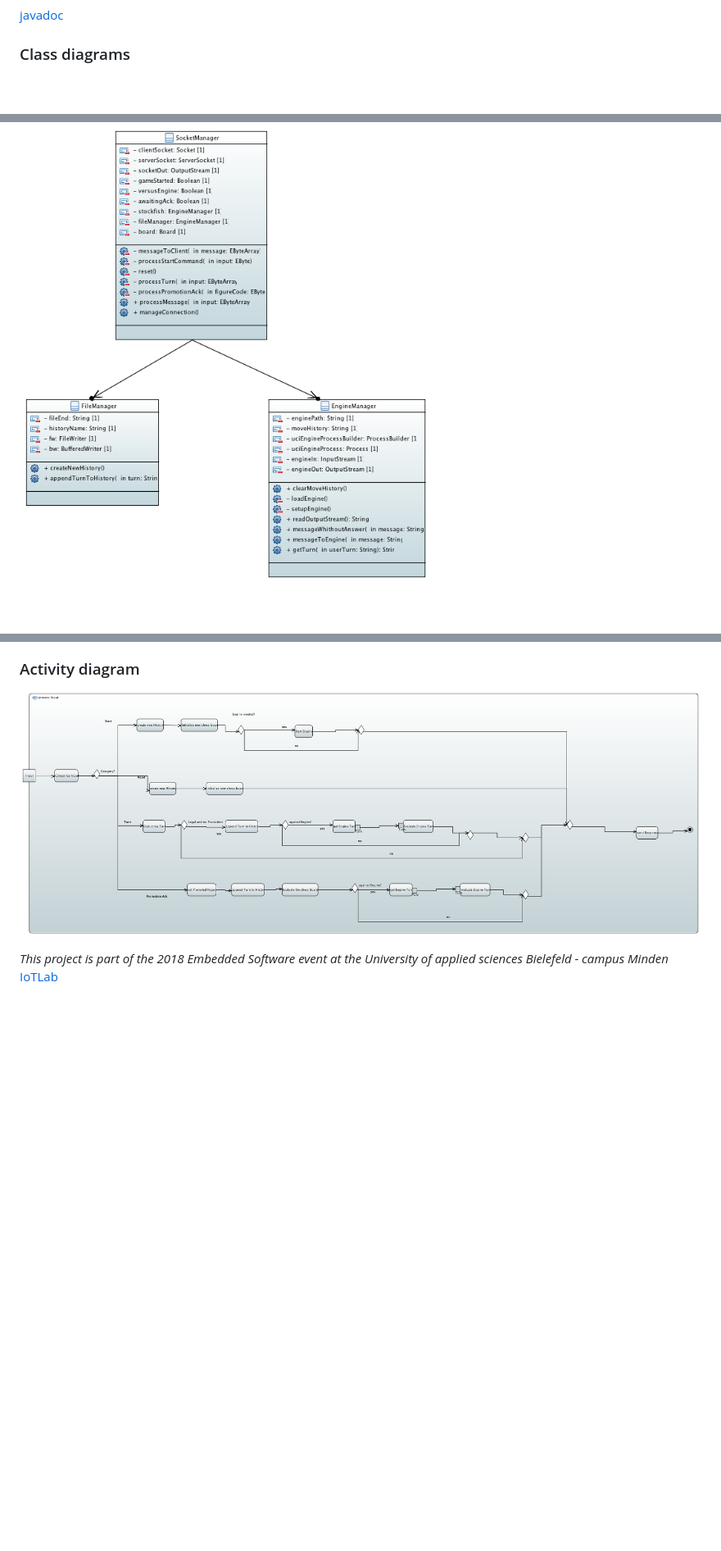
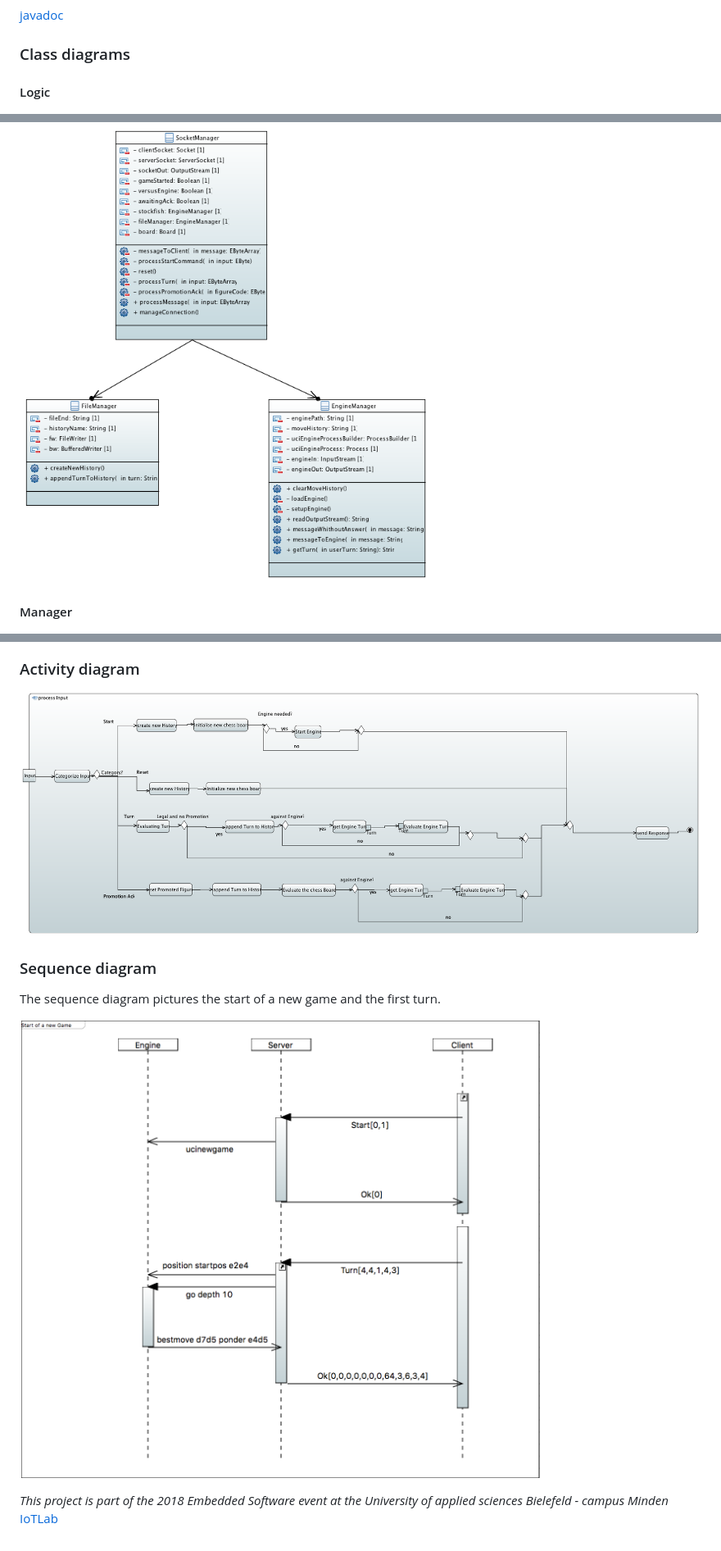
Before and after one commit to AHeinisch/intelligentes-schachbrett, a Markdown page: README.md, 3 parts joined by grey strips. Shown: that part at 82% size. GitHub-like rendering; pictures changed too: Documentation/ServerDiagrams/ActivityDiagram.PNG, Documentation/ServerDiagrams/SequenceDiagram.PNG (added); blank space fills up the shorter version.

Commit message:
Sequenzdiagramm eingefügt

```diff
--- a/README.md
+++ b/README.md
@@ -28,7 +28,11 @@ The Project consists of to parts:
 
 ### Class diagrams
 
+#### Logic
+
 ![ManagerClassDiagram](Documentation/ServerDiagrams/ManagerClassDiagram.PNG)
+
+#### Manager
 
 ![LogicClassDiagram](Documentation/ServerDiagrams/LogicClassDiagram.PNG)
 
@@ -38,6 +42,12 @@ The Project consists of to parts:
 
 
 
+### Sequence diagram
+
+The sequence diagram pictures the start of a new game and the first turn.
+
+![SequenceDiagram](Documentation/ServerDiagrams/SequenceDiagram.PNG)
+
 
 
 *This project is part of the 2018 Embedded Software event at the University of applied sciences Bielefeld - campus Minden*
```
Also changed, not shown: 3 other files.
